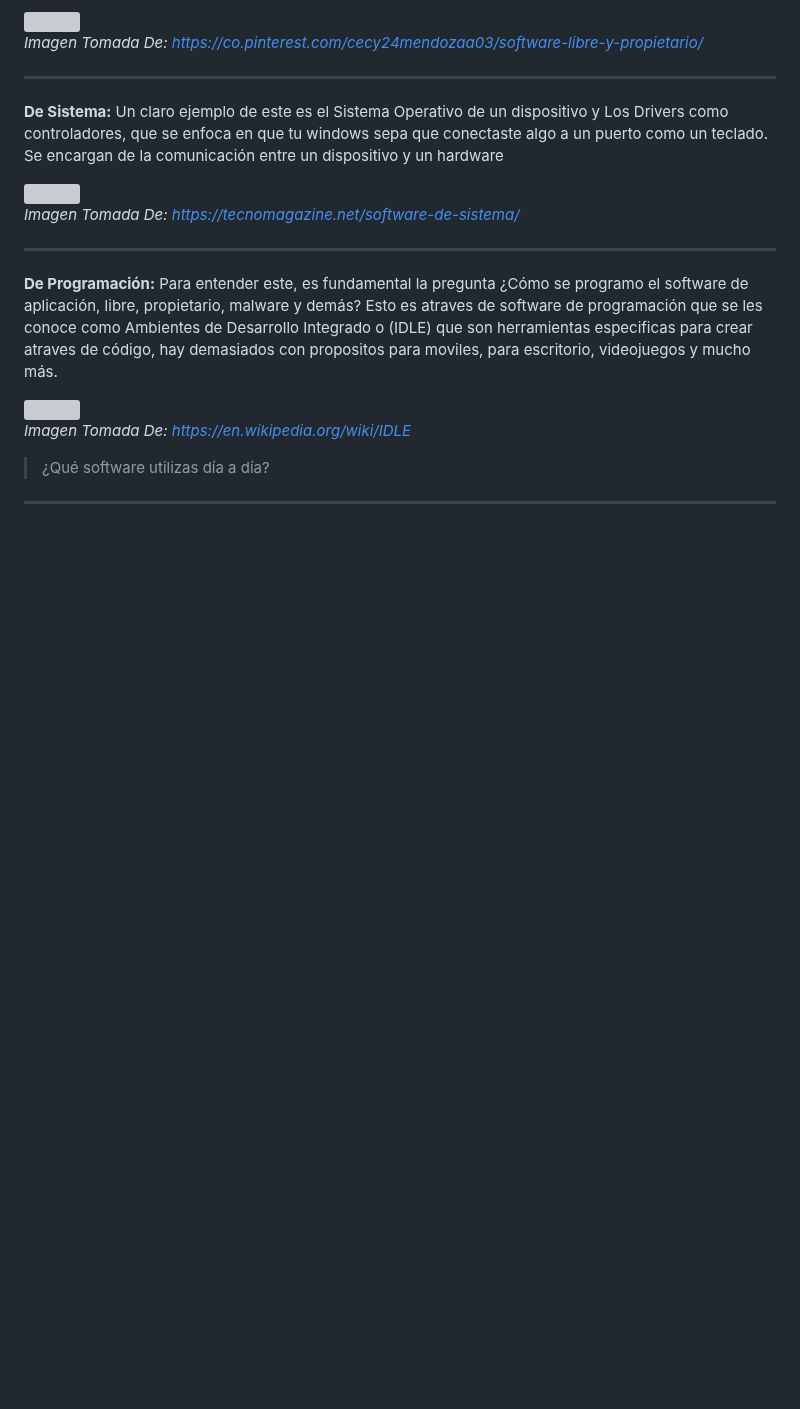
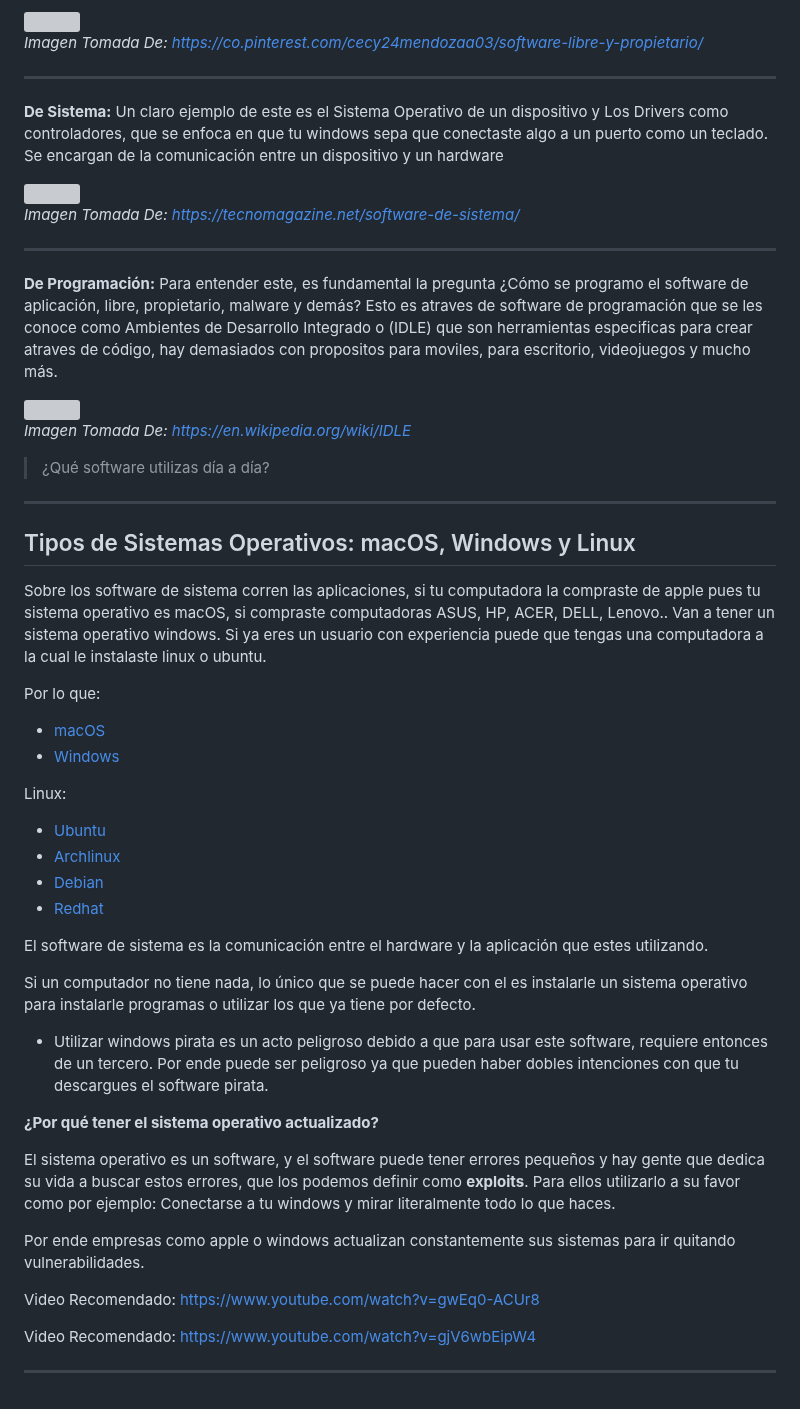
Before and after one commit to santiagoencodigo/Desarrollo-Web-Profesional, a Markdown page: Docs/6-computadores-e-informatica-basica.md, the part around one of its changes. Drawn GitHub-style; blank space fills up the shorter version; grey boxes are pictures that could not be loaded.

Commit message:
Docs: Computadores e Informática Básica - Sección Tipos de sistemas operativos: macOS, Windows, Linux

```diff
--- a/Docs/6-computadores-e-informatica-basica.md
+++ b/Docs/6-computadores-e-informatica-basica.md
@@ -416,3 +416,37 @@ Lectura Recomendadas:
 >¿Qué software utilizas día a día?
 
 ---
+
+## Tipos de Sistemas Operativos: macOS, Windows y Linux
+
+Sobre los software de sistema corren las aplicaciones, si tu computadora la compraste de apple pues tu sistema operativo es macOS, si compraste computadoras ASUS, HP, ACER, DELL, Lenovo.. Van a tener un sistema operativo windows. Si ya eres un usuario con experiencia puede que tengas una computadora a la cual le instalaste linux o ubuntu.
+
+Por lo que:
+
+* [macOS](https://www.apple.com/co/os/macos/)
+* [Windows](https://www.microsoft.com/es-co/windows?r=1)
+
+Linux:
+
+* [Ubuntu](https://ubuntu.com/download)
+* [Archlinux](https://archlinux.org/)
+* [Debian](https://www.debian.org/index.es.html)
+* [Redhat](https://www.redhat.com/es)
+
+El software de sistema es la comunicación entre el hardware y la aplicación que estes utilizando.
+
+Si un computador no tiene nada, lo único que se puede hacer con el es instalarle un sistema operativo para instalarle programas o utilizar los que ya tiene por defecto.
+
+* Utilizar windows pirata es un acto peligroso debido a que para usar este software, requiere entonces de un tercero. Por ende puede ser peligroso ya que pueden haber dobles intenciones con que tu descargues el software pirata.
+
+**¿Por qué tener el sistema operativo actualizado?**
+
+El sistema operativo es un software, y el software puede tener errores pequeños y hay gente que dedica su vida a buscar estos errores, que los podemos definir como **exploits**. Para ellos utilizarlo a su favor como por ejemplo: Conectarse a tu windows y mirar literalmente todo lo que haces.
+
+Por ende empresas como apple o windows actualizan constantemente sus sistemas para ir quitando vulnerabilidades.
+
+Video Recomendado: https://www.youtube.com/watch?v=gwEq0-ACUr8
+
+Video Recomendado: https://www.youtube.com/watch?v=gjV6wbEipW4
+
+---
```
Also changed, not shown: other parts of Docs/6-computadores-e-informatica-basica.md (+2 -2 lines).
